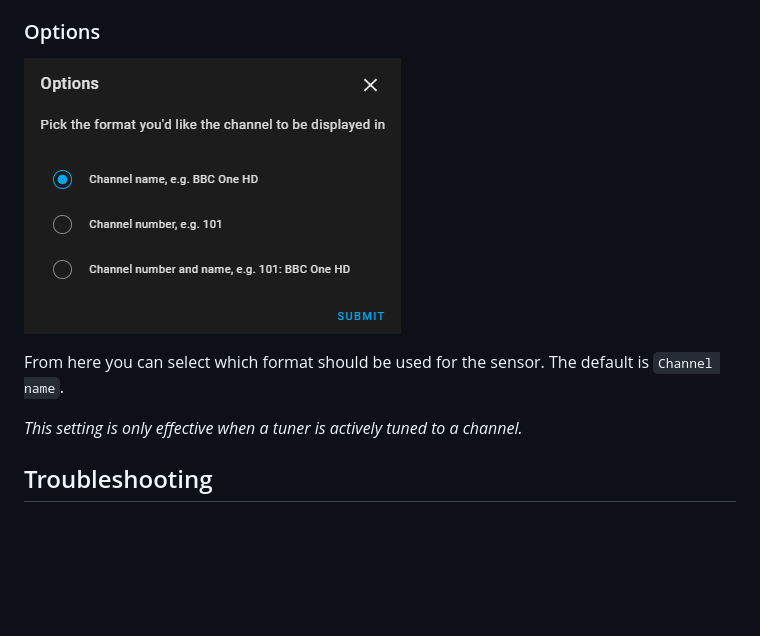
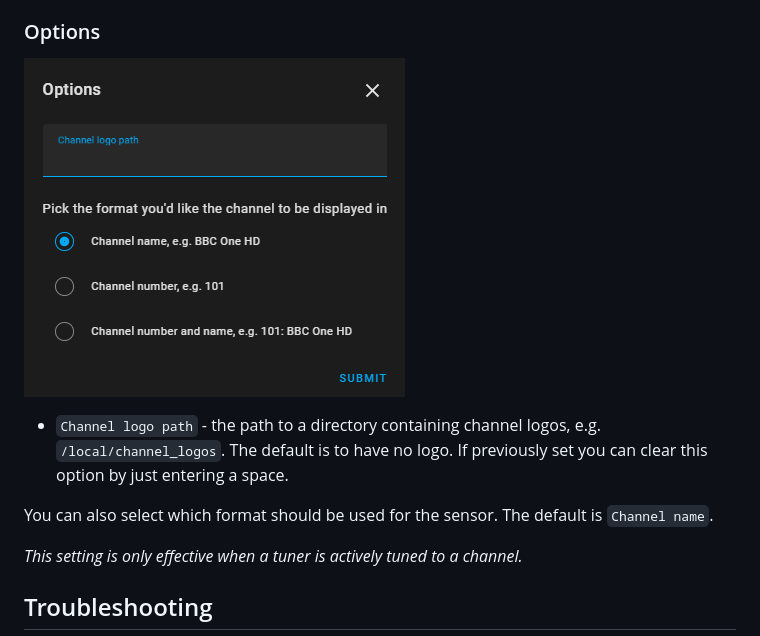
Before and after one commit to uvjim/hass_hdhomerun, a Markdown page: README.md, the part around the change. GitHub-like rendering; pictures changed too: images/config_options.png; blank space fills up the shorter version.

Commit message:
Update README to reflect entity picture changes

```diff
--- a/README.md
+++ b/README.md
@@ -78,7 +78,11 @@ It is possible to configure the following options for the integration.
 
 ![Configure Options](images/config_options.png)
 
-From here you can select which format should be used for the sensor. The
+- `Channel logo path` - the path to a directory containing channel logos,
+  e.g. `/local/channel_logos`. The default is to have no logo. If previously
+  set you can clear this option by just entering a space.
+
+You can also select which format should be used for the sensor. The
 default is `Channel name`.
 
 *This setting is only effective when a tuner is actively tuned to a channel.*
```
